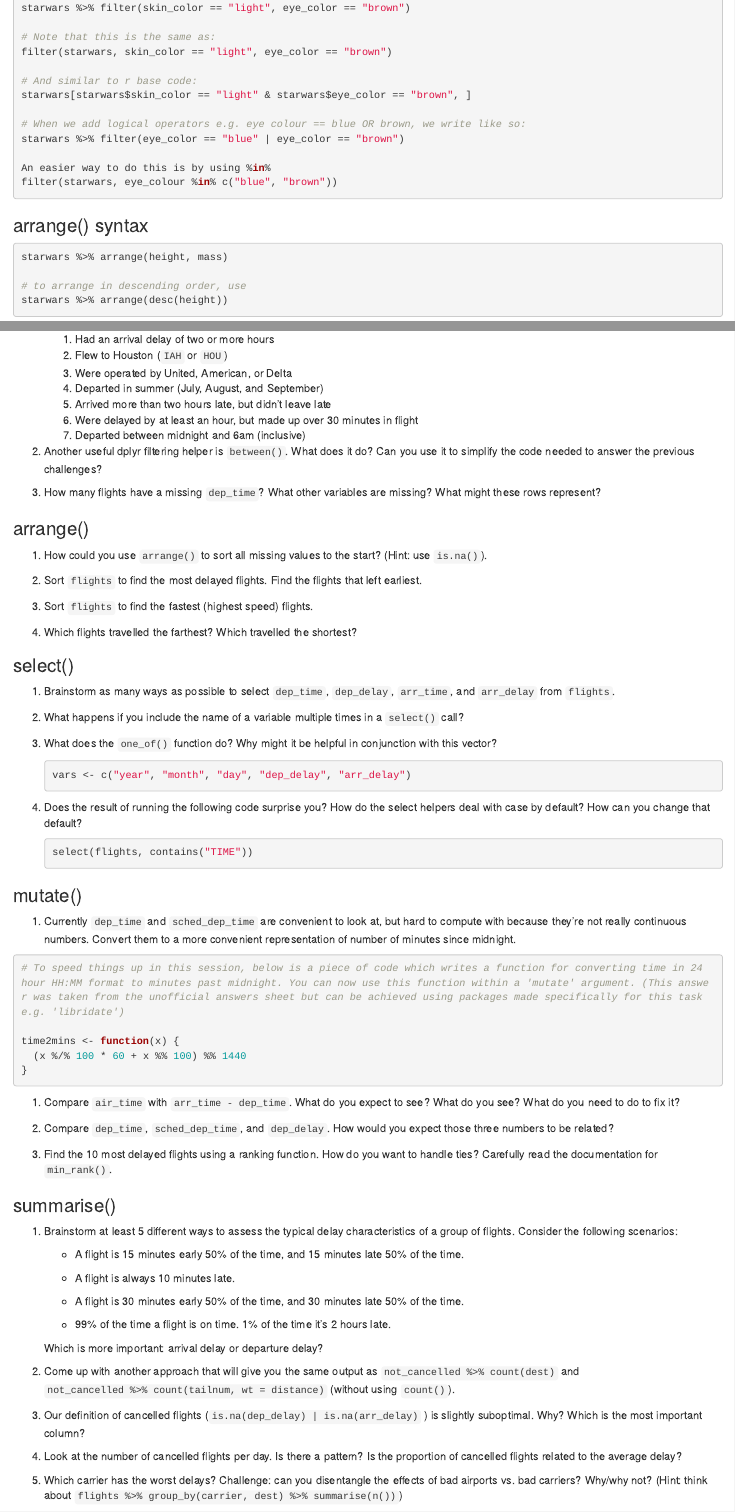
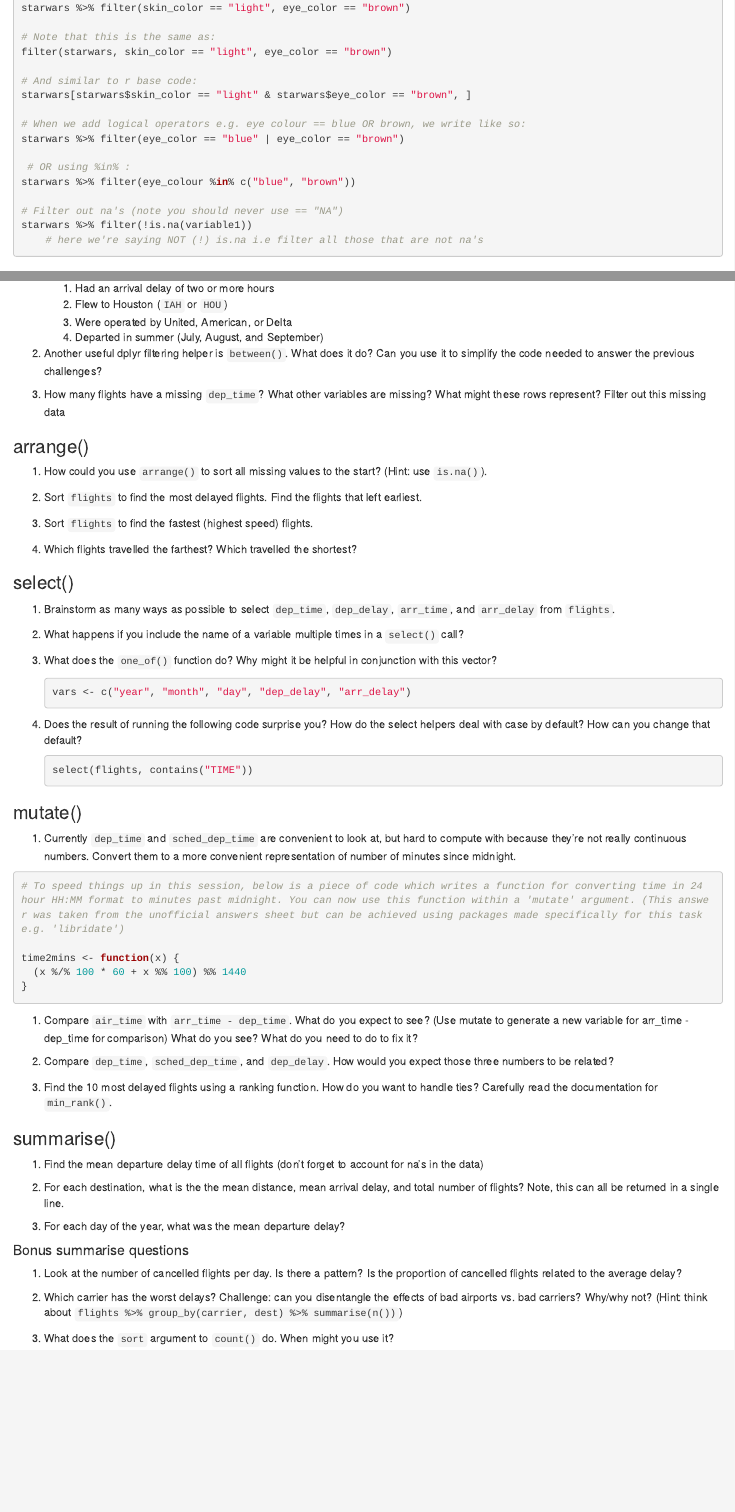
Before and after one commit to BethSavagar/R_users_group, an R Markdown document (session2_dplyr/session2_dplyr_r4ds.Rmd): the page in a window 1100 px wide, from 1200 px down before the commit and from 1220 px down after it, so that both start at the same text, and a second part further down, joined at a grey line. The pictures show the output file session2_dplyr/session2_dplyr_r4ds.html that the author committed with the source, opened offline.

Commit message:
I simplified some of the summarise() questions - some of these required having done exercises within the main text already

````diff
--- a/session2_dplyr/session2_dplyr_r4ds.Rmd
+++ b/session2_dplyr/session2_dplyr_r4ds.Rmd
@@ -71,6 +71,10 @@ starwars %>% filter(eye_color == "blue" | eye_color == "brown")
 
  # OR using %in% :
 starwars %>% filter(eye_colour %in% c("blue", "brown"))
+
+# Filter out na's (note you should never use == "NA")
+starwars %>% filter(!is.na(variable1))
+    # here we're saying NOT (!) is.na i.e filter all those that are not na's
 
 ```
 
@@ -158,16 +173,13 @@ head(flights)
     1. Flew to Houston (`IAH` or `HOU`)
     1. Were operated by United, American, or Delta
     1. Departed in summer (July, August, and September)
-    1. Arrived more than two hours late, but didn't leave late
-    1. Were delayed by at least an hour, but made up over 30 minutes in flight
-    1. Departed between midnight and 6am (inclusive)
 
 1.  Another useful dplyr filtering helper is `between()`. What does it do?
     Can you use it to simplify the code needed to answer the previous
     challenges?
 
 1.  How many flights have a missing `dep_time`? What other variables are
-    missing? What might these rows represent?
+    missing? What might these rows represent? Filter out this missing data
 
 
 
@@ -238,7 +250,7 @@ time2mins <- function(x) {
 }
 ```
 
-1.  Compare `air_time` with `arr_time - dep_time`. What do you expect to see?
+1.  Compare `air_time` with `arr_time - dep_time`. What do you expect to see? (Use mutate to generate a new variable for arr_time - dep_time for comparison)
     What do you see? What do you need to do to fix it?
 
 1.  Compare `dep_time`, `sched_dep_time`, and `dep_delay`. How would you
@@ -249,28 +261,14 @@ time2mins <- function(x) {
 
 
 ### summarise()
-1.  Brainstorm at least 5 different ways to assess the typical delay
-    characteristics of a group of flights. Consider the following scenarios:
 
-    * A flight is 15 minutes early 50% of the time, and 15 minutes late 50% of
-      the time.
+1.  Find the mean departure delay time of all flights (don't forget to account for na's in the data)
 
-    * A flight is always 10 minutes late.
+1. For each destination, what is the the mean distance, mean arrival delay, and total number of flights? Note, this can all be returned in a single line.
 
-    * A flight is 30 minutes early 50% of the time, and 30 minutes late 50% of
-      the time.
+1.  For each day of the year, what was the mean departure delay?
 
-    * 99% of the time a flight is on time. 1% of the time it's 2 hours late.
-
-    Which is more important: arrival delay or departure delay?
-
-1.  Come up with another approach that will give you the same output as
-    `not_cancelled %>% count(dest)` and
-    `not_cancelled %>% count(tailnum, wt = distance)` (without using
-    `count()`).
-
-1.  Our definition of cancelled flights (`is.na(dep_delay) | is.na(arr_delay)`
-    ) is slightly suboptimal. Why? Which is the most important column?
+#### Bonus summarise questions
 
 1.  Look at the number of cancelled flights per day. Is there a pattern?
     Is the proportion of cancelled flights related to the average delay?
````
Also changed, not shown: session2_dplyr/dplyr_helpsheet.html, session2_dplyr/session2_dplyr_r4ds.html, session2_dplyr/session2_dplyr_r4ds.Rmd (17 more changed lines).
